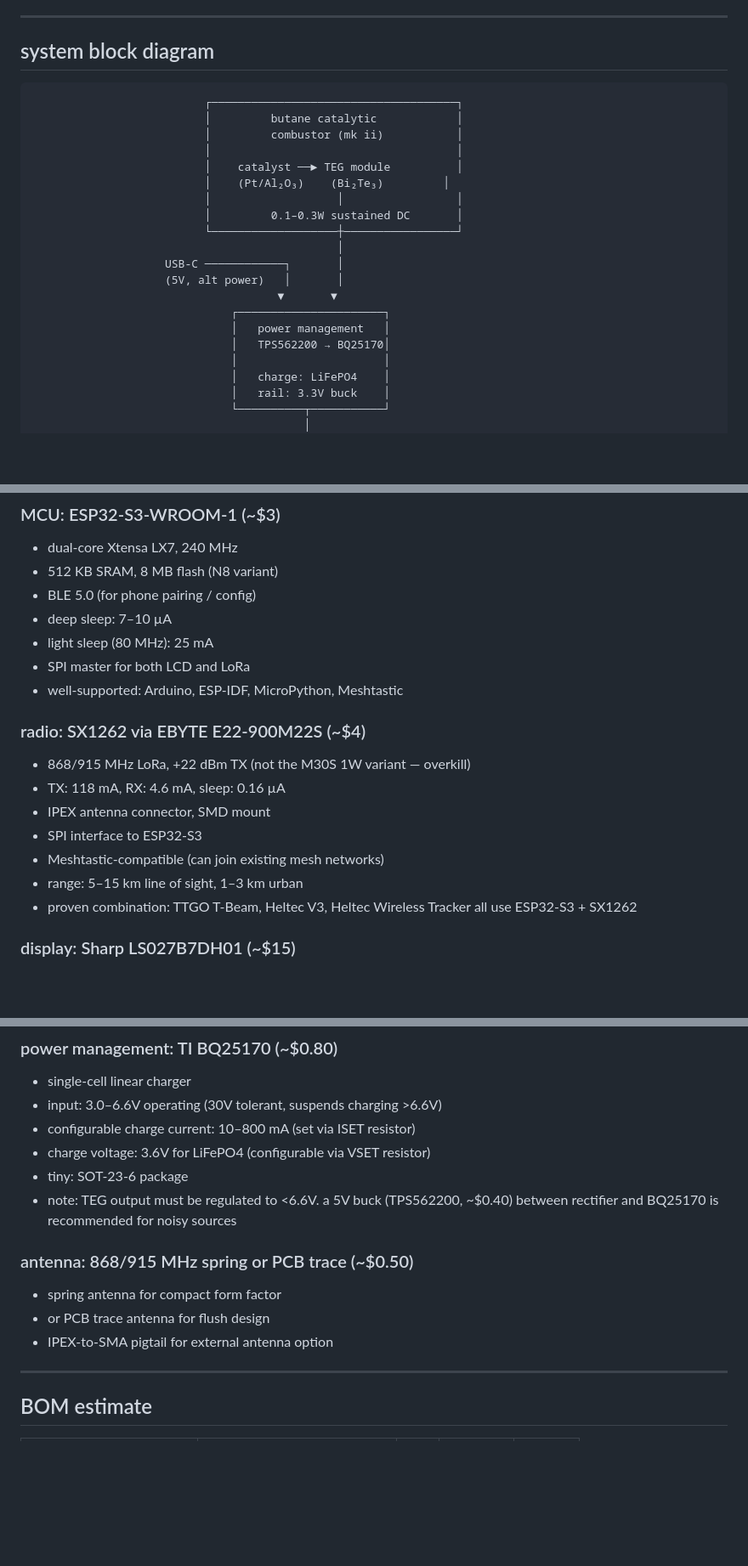
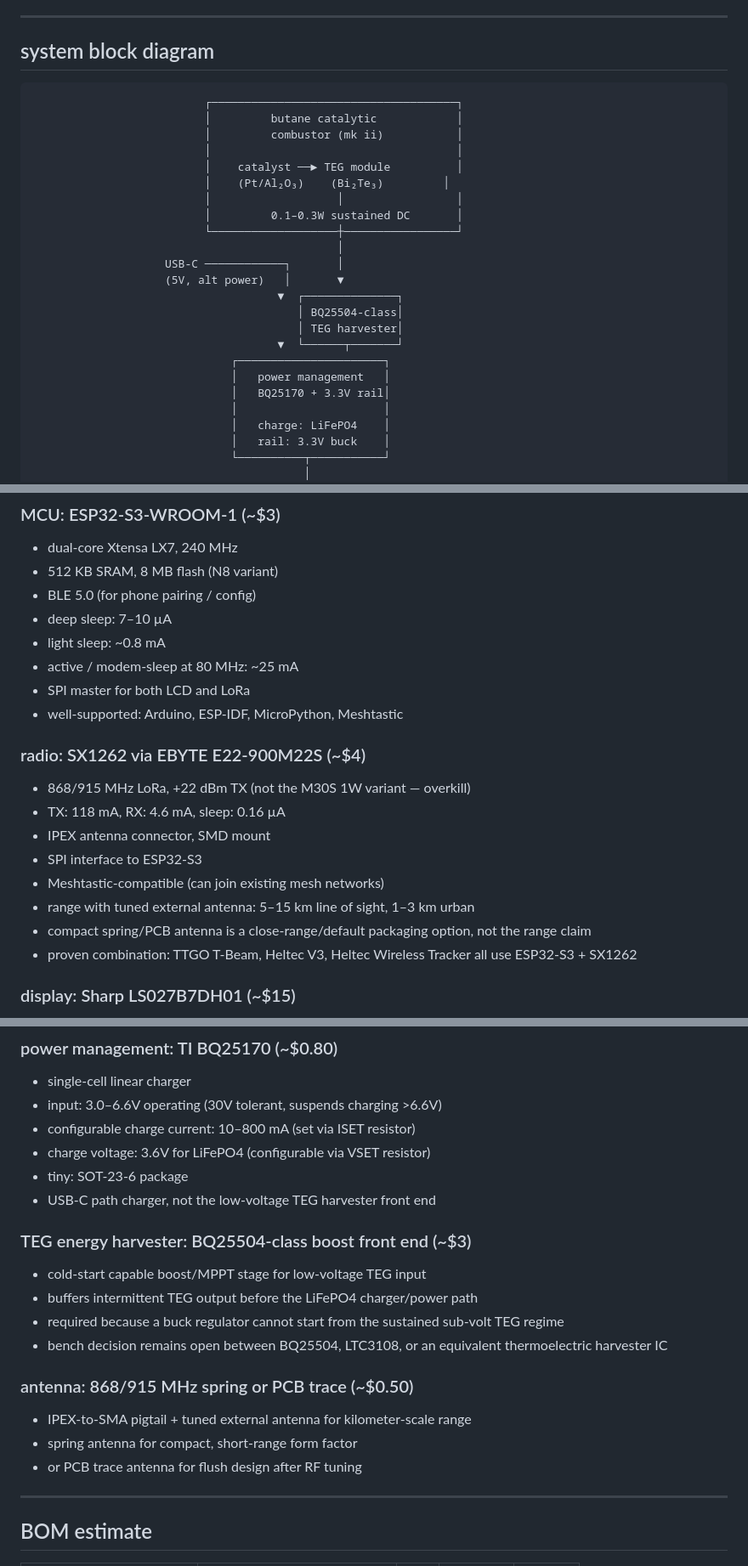
Before and after one commit to p-to-q/carburetor, a Markdown page: docs/processta-architecture.md, 3 parts joined by grey strips. Shown at 85% size. GitHub-like rendering; blank space fills up the shorter version.

````diff
--- a/docs/processta-architecture.md
+++ b/docs/processta-architecture.md
@@ -7,7 +7,7 @@ powered by butane catalytic TEG (mk ii) or USB-C (dev/daily use).
 
 ## system block diagram
 
-```
+```text
                           ┌─────────────────────────────────────┐
                           │         butane catalytic            │
                           │         combustor (mk ii)           │
@@ -19,11 +19,14 @@ powered by butane catalytic TEG (mk ii) or USB-C (dev/daily use).
                           └───────────────────┼─────────────────┘
                                               │
                     USB-C ────────────┐       │
-                    (5V, alt power)   │       │
-                                     ▼       ▼
+                    (5V, alt power)   │       ▼
+                                     ▼  ┌──────────────┐
+                                        │ BQ25504-class│
+                                        │ TEG harvester│
+                                     ▼  └──────┬───────┘
                               ┌──────────────────────┐
                               │   power management   │
-                              │   TPS562200 → BQ25170│
+                              │   BQ25170 + 3.3V rail│
                               │                      │
                               │   charge: LiFePO4    │
                               │   rail: 3.3V buck    │
@@ -60,7 +63,8 @@ powered by butane catalytic TEG (mk ii) or USB-C (dev/daily use).
 - 512 KB SRAM, 8 MB flash (N8 variant)
 - BLE 5.0 (for phone pairing / config)
 - deep sleep: 7–10 µA
-- light sleep (80 MHz): 25 mA
+- light sleep: ~0.8 mA
+- active / modem-sleep at 80 MHz: ~25 mA
 - SPI master for both LCD and LoRa
 - well-supported: Arduino, ESP-IDF, MicroPython, Meshtastic
 
@@ -71,7 +75,9 @@ powered by butane catalytic TEG (mk ii) or USB-C (dev/daily use).
 - IPEX antenna connector, SMD mount
 - SPI interface to ESP32-S3
 - Meshtastic-compatible (can join existing mesh networks)
-- range: 5–15 km line of sight, 1–3 km urban
+- range with tuned external antenna: 5–15 km line of sight, 1–3 km urban
+- compact spring/PCB antenna is a close-range/default packaging option, not
+  the range claim
 - proven combination: TTGO T-Beam, Heltec V3, Heltec Wireless Tracker
   all use ESP32-S3 + SX1262
 
@@ -99,14 +105,22 @@ powered by butane catalytic TEG (mk ii) or USB-C (dev/daily use).
 - configurable charge current: 10–800 mA (set via ISET resistor)
 - charge voltage: 3.6V for LiFePO4 (configurable via VSET resistor)
 - tiny: SOT-23-6 package
-- note: TEG output must be regulated to <6.6V. a 5V buck (TPS562200,
-  ~$0.40) between rectifier and BQ25170 is recommended for noisy sources
+- USB-C path charger, not the low-voltage TEG harvester front end
+
+### TEG energy harvester: BQ25504-class boost front end (~$3)
+
+- cold-start capable boost/MPPT stage for low-voltage TEG input
+- buffers intermittent TEG output before the LiFePO4 charger/power path
+- required because a buck regulator cannot start from the sustained
+  sub-volt TEG regime
+- bench decision remains open between BQ25504, LTC3108, or an equivalent
+  thermoelectric harvester IC
 
 ### antenna: 868/915 MHz spring or PCB trace (~$0.50)
 
-- spring antenna for compact form factor
-- or PCB trace antenna for flush design
-- IPEX-to-SMA pigtail for external antenna option
+- IPEX-to-SMA pigtail + tuned external antenna for kilometer-scale range
+- spring antenna for compact, short-range form factor
+- or PCB trace antenna for flush design after RF tuning
 
 ---
 
````
Also changed, not shown: other parts of docs/processta-architecture.md (+14 -13 lines), docs/vapore-audio-spec.md (+8 -5 lines), docs/vapore-ux.md (+7 -8 lines).
